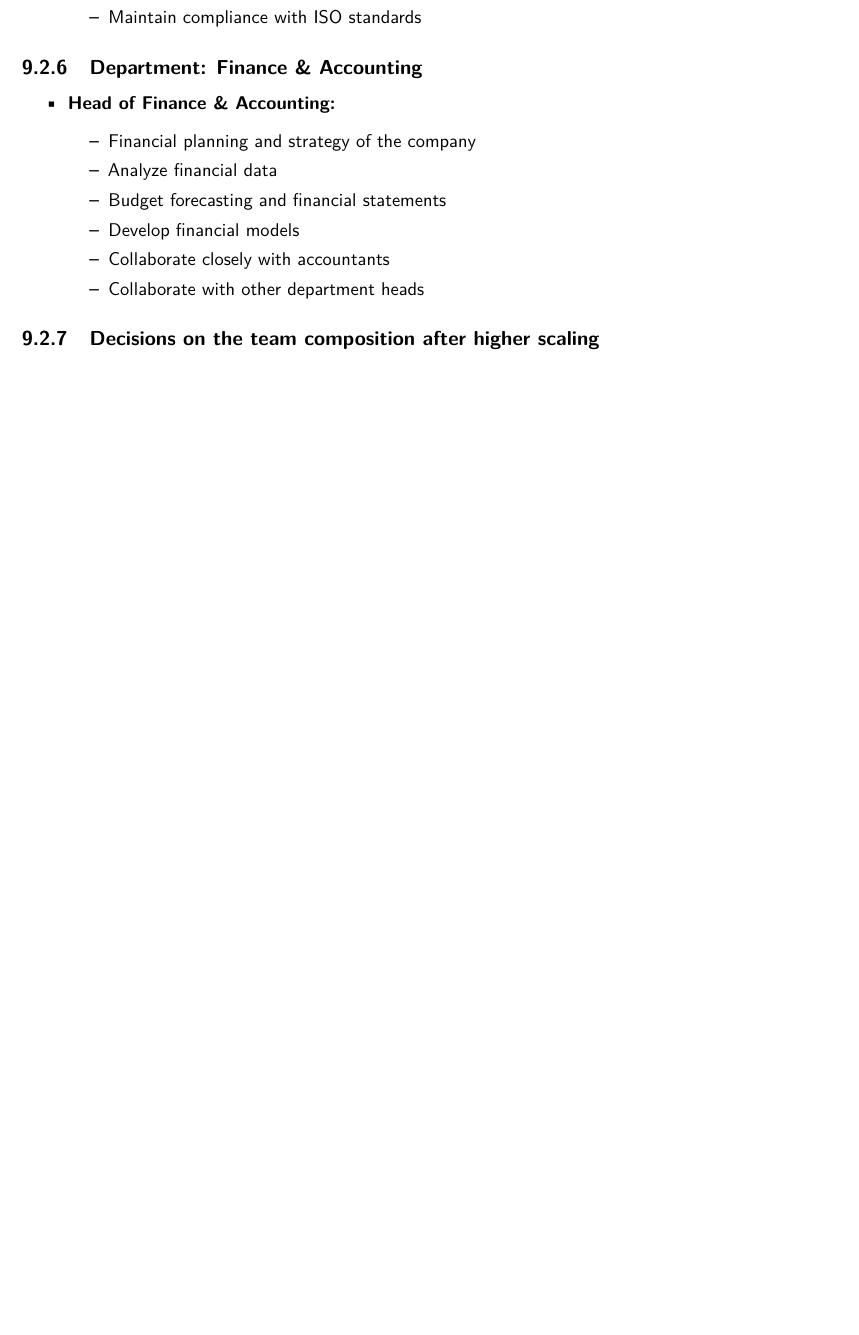
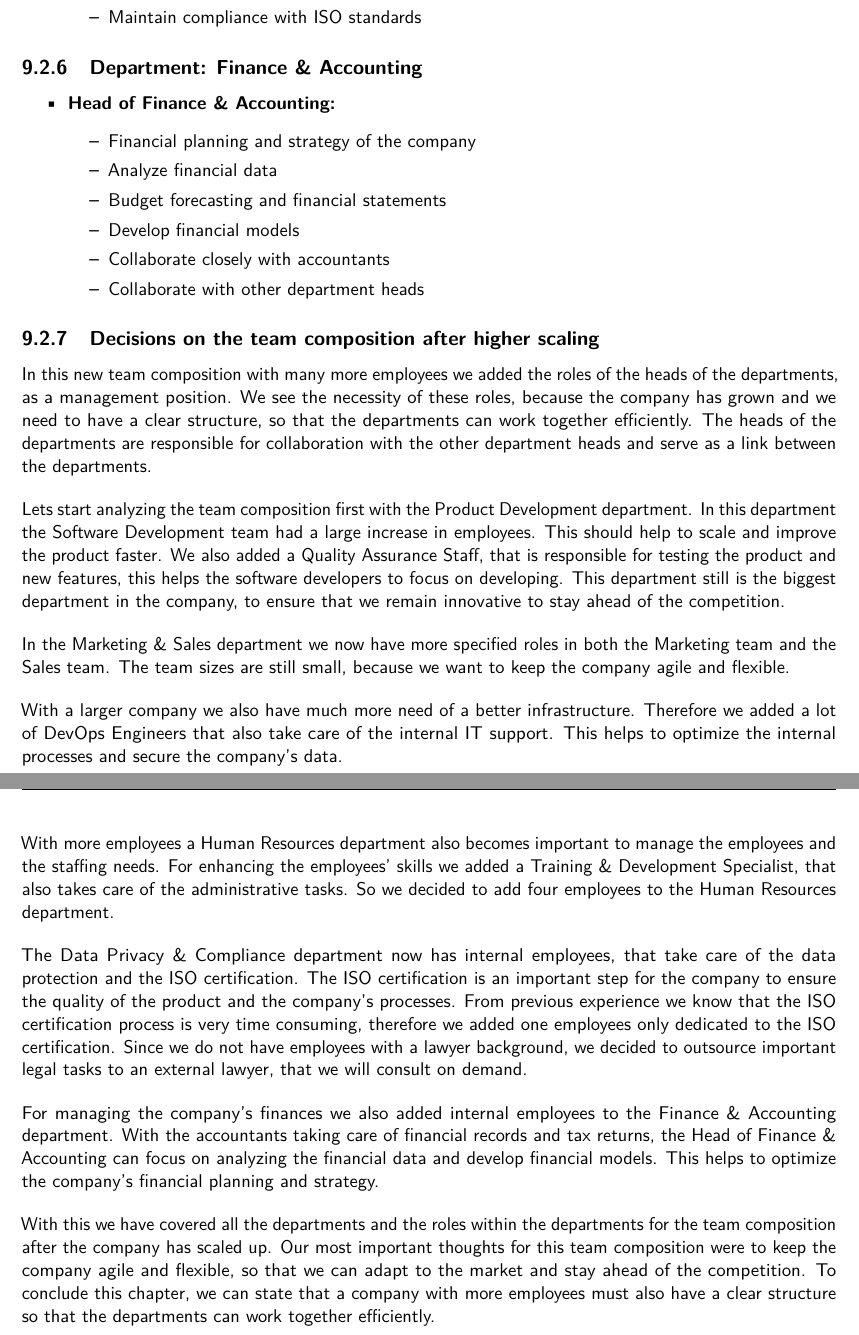
Before and after one commit to 7AtAri/ergonomic_pose_detect, a LaTeX document (business values/report/main.tex, which reads business values/report/chapters/implementation.tex): part of page 37 of 40 before the commit and two parts of pages 37 and 38 of 41 after it, the two joined at a grey line, cut so that both start at the same text, the shorter picture padded with empty space. Compiled offline with pdfLaTeX.

Commit message:
Update implementation / team comp part

```diff
--- a/business values/report/chapters/implementation.tex
+++ b/business values/report/chapters/implementation.tex
@@ -365,4 +365,43 @@ The same applies for the description of the departments.
 \subsection{Decisions on the team composition after higher scaling}
 \label{sub:decision_on_team_comp_highscaled}
 
-% TODO
+In this new team composition with many more employees we added the roles of the heads of the departments, as a management position.
+We see the necessity of these roles, because the company has grown and we need to have a clear structure, so that the departments can work together efficiently.
+The heads of the departments are responsible for collaboration with the other department heads and serve as a link between the departments.
+
+\p
+Lets start analyzing the team composition first with the Product Development department.
+In this department the Software Development team had a large increase in employees.
+This should help to scale and improve the product faster.
+We also added a Quality Assurance Staff, that is responsible for testing the product and new features, this helps the software developers to focus on developing.
+This department still is the biggest department in the company, to ensure that we remain innovative to stay ahead of the competition.
+
+\p
+In the Marketing \& Sales department we now have more specified roles in both the Marketing team and the Sales team.
+The team sizes are still small, because we want to keep the company agile and flexible.
+
+\p
+With a larger company we also have much more need of a better infrastructure.
+Therefore we added a lot of DevOps Engineers that also take care of the internal IT support.
+This helps to optimize the internal processes and secure the company's data.
+
+\p
+With more employees a Human Resources department also becomes important to manage the employees and the staffing needs.
+For enhancing the employees' skills we added a Training \& Development Specialist, that also takes care of the administrative tasks.
+So we decided to add four employees to the Human Resources department.
+
+\p
+The Data Privacy \& Compliance department now has internal employees, that take care of the data protection and the ISO certification.
+The ISO certification is an important step for the company to ensure the quality of the product and the company's processes.
+From previous experience we know that the ISO certification process is very time consuming, therefore we added one employees only dedicated to the ISO certification.
+Since we do not have employees with a lawyer background, we decided to outsource important legal tasks to an external lawyer, that we will consult on demand.
+
+\p
+For managing the company's finances we also added internal employees to the Finance \& Accounting department.
+With the accountants taking care of financial records and tax returns, the Head of Finance \& Accounting can focus on analyzing the financial data and develop financial models.
+This helps to optimize the company's financial planning and strategy.
+
+\p
+With this we have covered all the departments and the roles within the departments for the team composition after the company has scaled up.
+Our most important thoughts for this team composition were to keep the company agile and flexible, so that we can adapt to the market and stay ahead of the competition.
+To conclude this chapter, we can state that a company with more employees must also have a clear structure so that the departments can work together efficiently.
```
